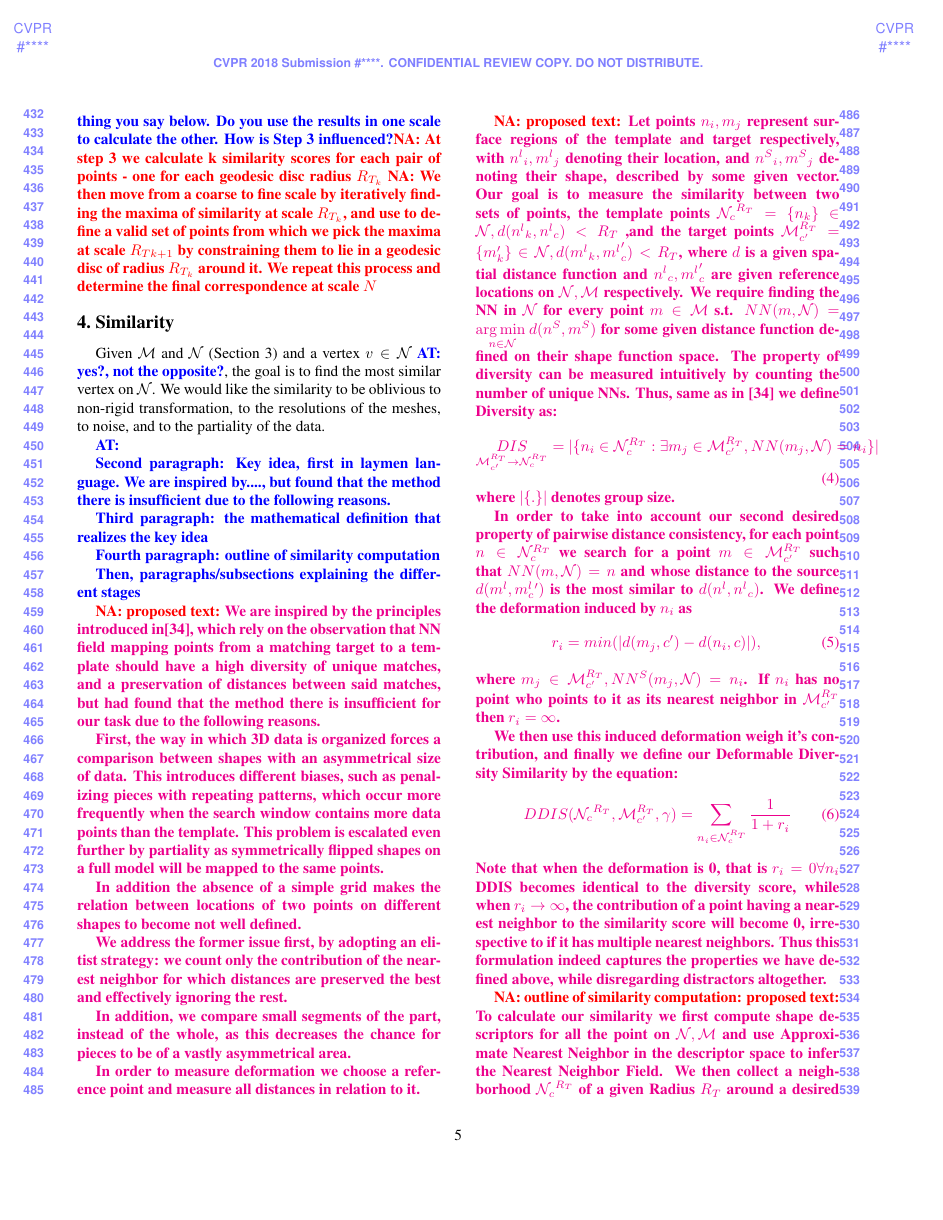
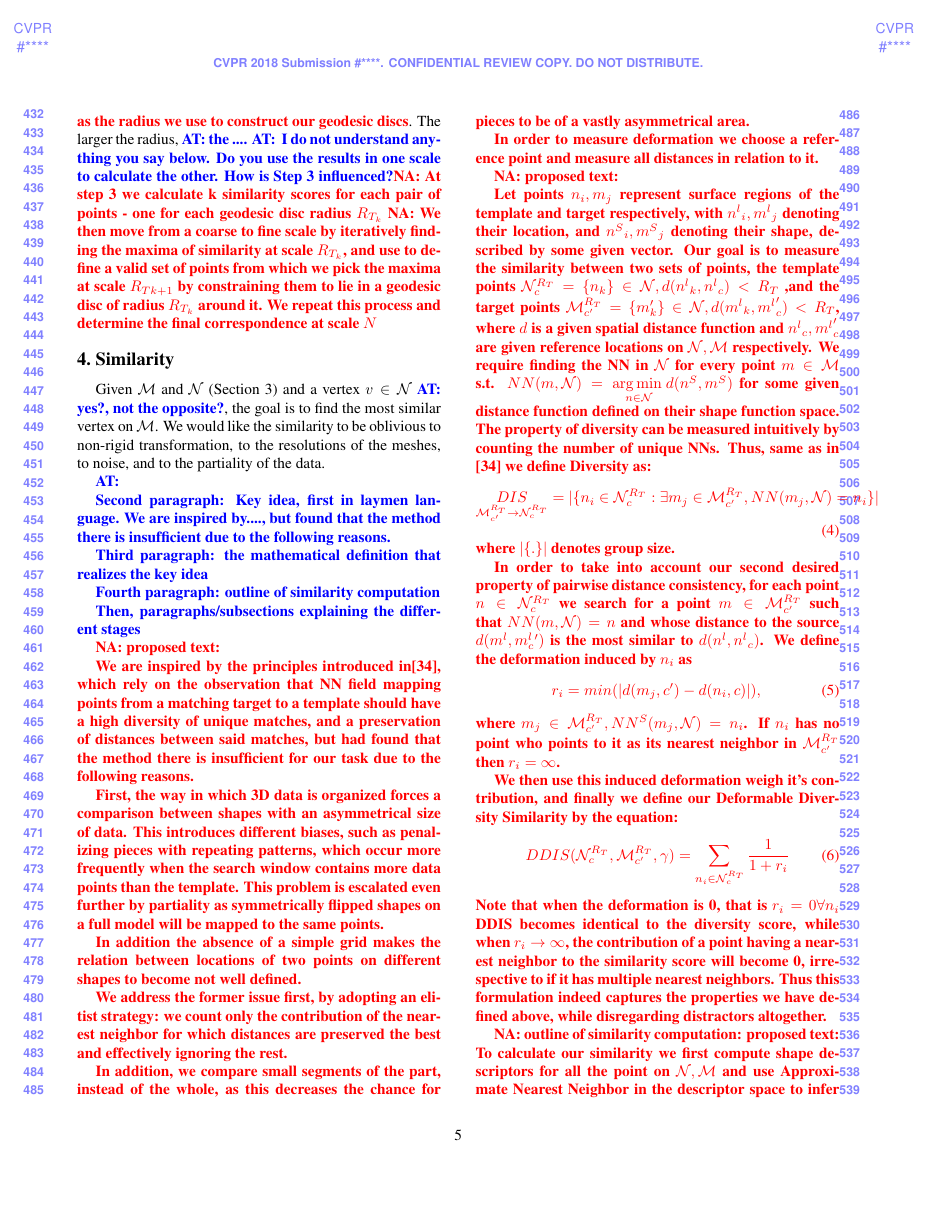
Before and after one commit to pitbullil/Deformable-Diversity-Similarity-for-Partial-Matching-of-3D-Shapes, a LaTeX paper (egpaper_for_review.tex): page 5 of 14. Compiled offline with pdfLaTeX.

Commit message:
1.1.19 before sync

```diff
--- a/egpaper_for_review.tex
+++ b/egpaper_for_review.tex
@@ -283,7 +283,7 @@ The larger the radius, \ayellet{the ....}
 \label{sec:similarity}
 
 %First paragraph: problem definition
-Given $\mathcal{M}$ and $\mathcal{N}$ (Section~\ref{sec:approach}) and a vertex $v \in  \mathcal{N}$ \ayellet{yes?, not the opposite?}, the goal is to find the most similar vertex on $\mathcal{N}$.
+Given $\mathcal{M}$ and $\mathcal{N}$ (Section~\ref{sec:approach}) and a vertex $v \in  \mathcal{N}$ \ayellet{yes?, not the opposite?}, the goal is to find the most similar vertex on $\mathcal{M}$.
 We would like the similarity to be oblivious to non-rigid transformation, to the resolutions of the meshes, to noise, and to the partiality of the data.
 
 \ayellet{
@@ -336,19 +338,18 @@ where $m_j\in {\mathcal{M}^{R_T}_{c'}}, NN^S(m_j,\mathcal{N})=n_i$. If $n_i$ has
 
 We then use this induced deformation weigh it's contribution, and finally we define our Deformable Diversity Similarity by the equation:
 \begin{equation}
-DDIS({\mathcal{N}_c}^{R_T},{\mathcal{M}^{R_T}_{c'}},\gamma)=\sum_{n_i\in {\mathcal{N}^{R_T}_{c}}}\frac{1}{1+r_i}
+DDIS({\mathcal{N}^{R_T}_{c}},{\mathcal{M}^{R_T}_{c'}},\gamma)=\sum_{n_i\in {\mathcal{N}^{R_T}_{c}}}\frac{1}{1+r_i}
 \end{equation}
 Note that when the deformation is 0, that is $r_i=0 \forall n_i$ DDIS becomes identical to the diversity score, while when $r_i\rightarrow\infty$, the contribution of a point having a nearest neighbor to the similarity score will become 0, irrespective to if it has multiple nearest neighbors. Thus this formulation indeed captures the properties we have defined above, while disregarding distractors altogether.
-}}
+}
 
 %Fourth paragraph: outline of similarity computation
-\nadav{outline of similarity computation: proposed text: {\color{magenta}
+\nadav{outline of similarity computation: proposed text:
 %preprocessing
 To calculate our similarity we first compute shape descriptors for all the point on $\mathcal{N},\mathcal{M}$ and use Approximate Nearest Neighbor in the descriptor space to infer the Nearest Neighbor Field.
 %template construction
-We then collect a neighborhood ${\mathcal{N}_c}^{R_T}$ of a given Radius $R_T$ around a desired source point $n_c$ and compute the distance of all points which lie within this neighborhood to the source $n_c$.
+We then collect a neighborhood $\mathcal{N}^{R_T}_{c}$ of a given Radius $R_T$ around a desired source point $n_c$ and compute the distance of all points which lie within this neighborhood to the source $n_c$.
 %similarity calculation
 We repeat the same process for a candidate point $m_c\in\mathcal{M}$ to create ${\mathcal{M}^{R_T}_{c'}}$.
 We traverse all the points in ${\mathcal{M}^{R_T}_{c'}}$ and check for each one if it's distance to its center is the most similar to the distance of its nearest neighbor in ${\mathcal{N}_c}^{R_T}$ and update the contribution of $n_i$ to the similarity score accordingly.
-Finally we go over all points $n\in{\mathcal{N}_c}^{R_T}$ and sum their contribution to obtain a similarity score.
-}}
+Finally we go over all points $n\in\mathcal{N}^{R_T}_{c}$ and sum their contribution to obtain a similarity score.
```
Also changed, not shown: egpaper_for_review.tex (21 more changed lines).
